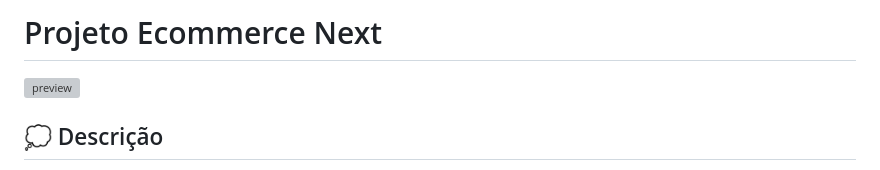
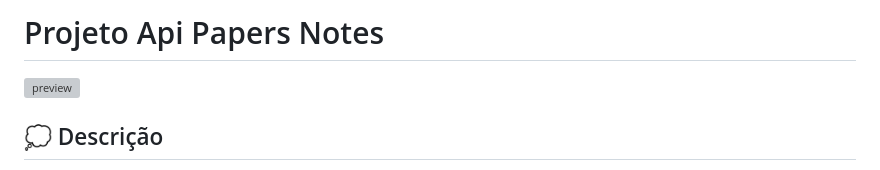
Before and after one commit to aleretamero/api-paper-notes, a Markdown page: README.md, the part around the change. GitHub-like rendering; grey boxes are pictures that could not be loaded.

```diff
--- a/README.md
+++ b/README.md
@@ -1,4 +1,4 @@
-# Projeto Ecommerce Next
+# Projeto Api Papers Notes
 
 ![preview](./public/preview.webp)
 
```
